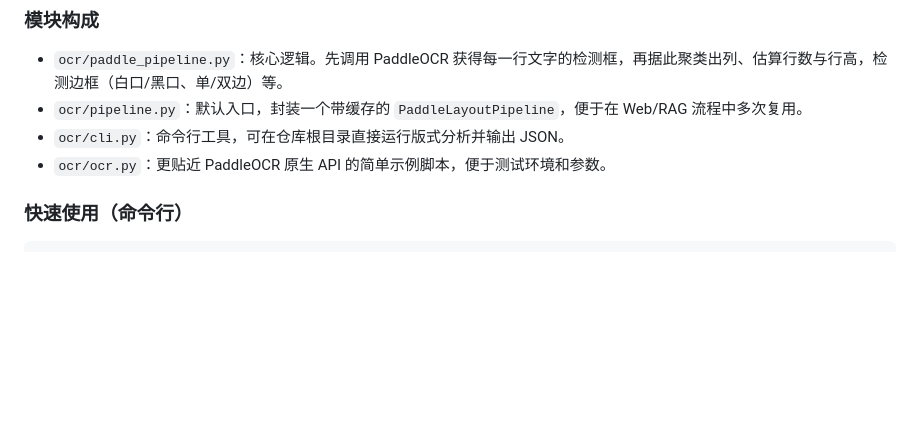
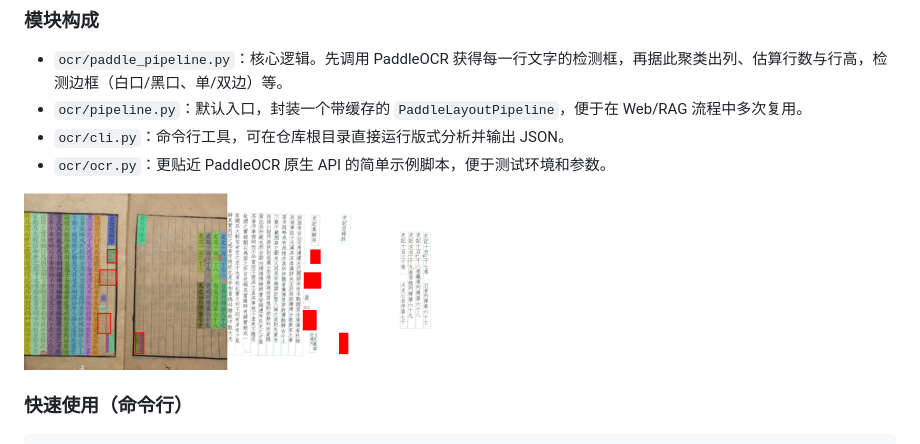
Before and after one commit to Jafekin/font, a Markdown page: README.md, the part around the change. GitHub-like rendering; pictures changed too: image.png (added); blank space fills up the shorter version.

Commit message:
README v3.0

````diff
--- a/README.md
+++ b/README.md
@@ -389,6 +389,8 @@ print(resp.json())
 - `ocr/cli.py`：命令行工具，可在仓库根目录直接运行版式分析并输出 JSON。
 - `ocr/ocr.py`：更贴近 PaddleOCR 原生 API 的简单示例脚本，便于测试环境和参数。
 
+![alt text](image.png)
+
 ### 快速使用（命令行）
 
 ```bash
````
Also changed, not shown: doc/image.png (added).
